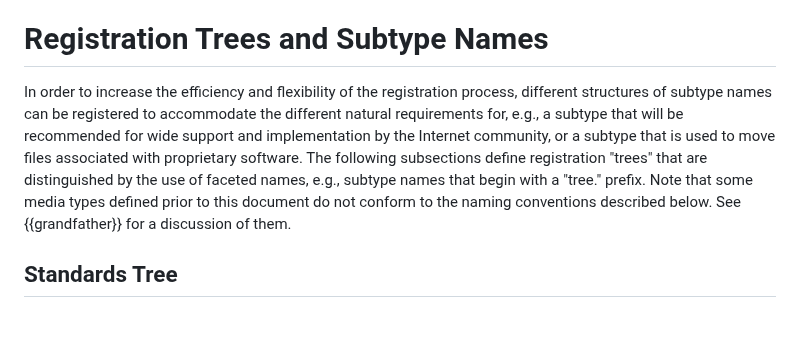
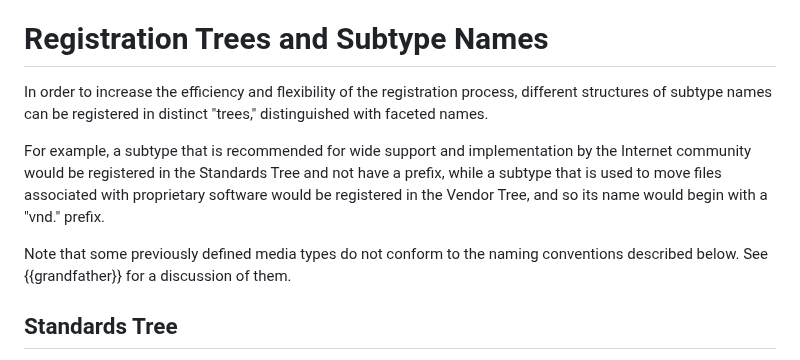
Before and after one commit to peteresnick/6838bis, a Markdown page: draft-ietf-mediaman-6838bis.md, the part around the change. GitHub-like rendering; blank space fills up the shorter version.

Commit message:
Editorial: revise Registration Trees and Subtype Names

```diff
--- a/draft-ietf-mediaman-6838bis.md
+++ b/draft-ietf-mediaman-6838bis.md
@@ -78,7 +78,11 @@ This specification makes use of the Augmented Backus-Naur Form (ABNF) {{!RFC5234
 
 # Registration Trees and Subtype Names
 
-In order to increase the efficiency and flexibility of the registration process, different structures of subtype names can be registered to accommodate the different natural requirements for, e.g., a subtype that will be recommended for wide support and implementation by the Internet community, or a subtype that is used to move files associated with proprietary software. The following subsections define registration "trees" that are distinguished by the use of faceted names, e.g., subtype names that begin with a "tree." prefix. Note that some media types defined prior to this document do not conform to the naming conventions described below. See {{grandfather}} for a discussion of them.
+In order to increase the efficiency and flexibility of the registration process, different structures of subtype names can be registered in distinct "trees," distinguished with faceted names.
+
+For example, a subtype that is recommended for wide support and implementation by the Internet community would be registered in the Standards Tree and not have a prefix, while a subtype that is used to move files associated with proprietary software would be registered in the Vendor Tree, and so its name would begin with a "vnd." prefix.
+
+Note that some previously defined media types do not conform to the naming conventions described below. See {{grandfather}} for a discussion of them.
 
 ## Standards Tree
 
```
